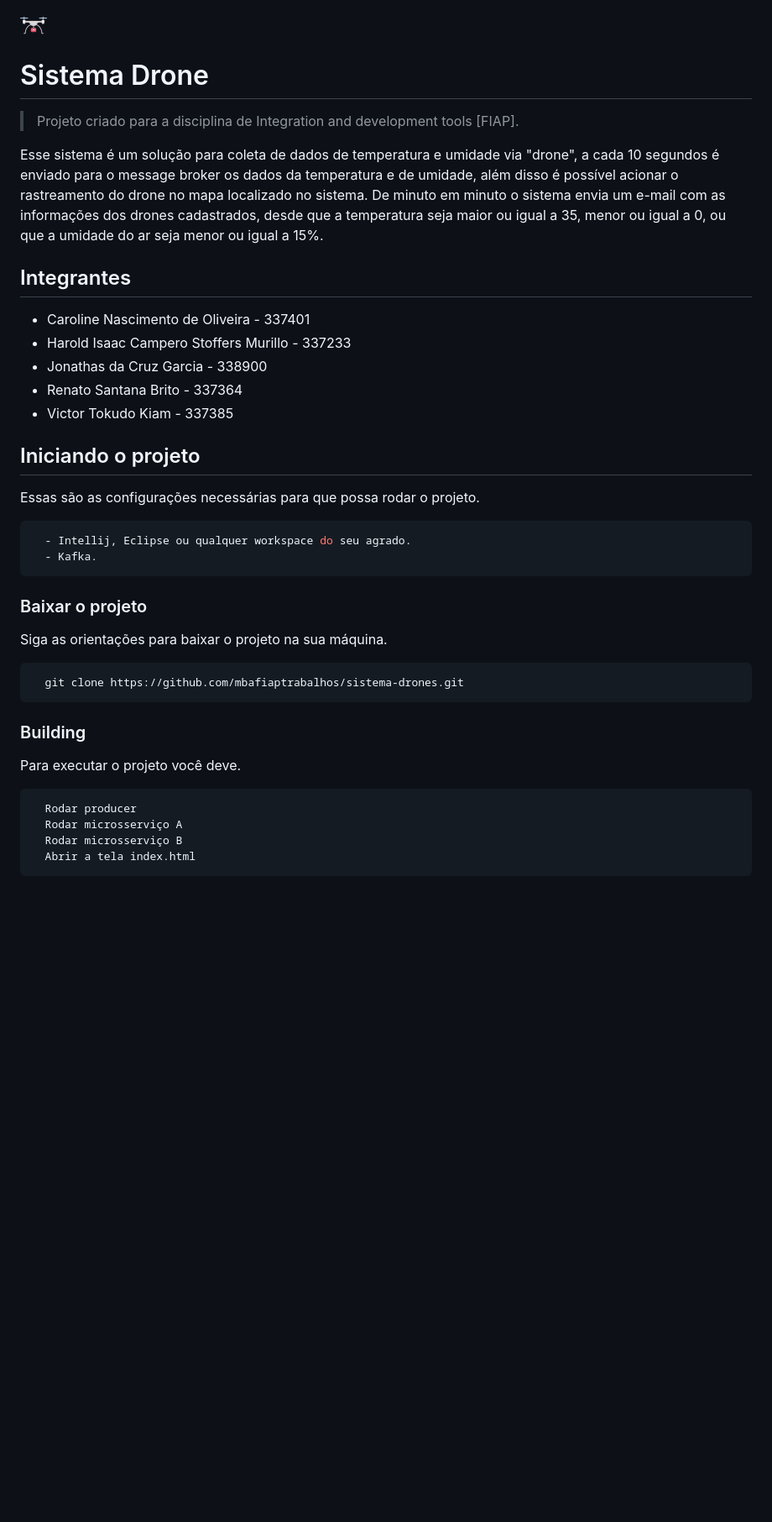
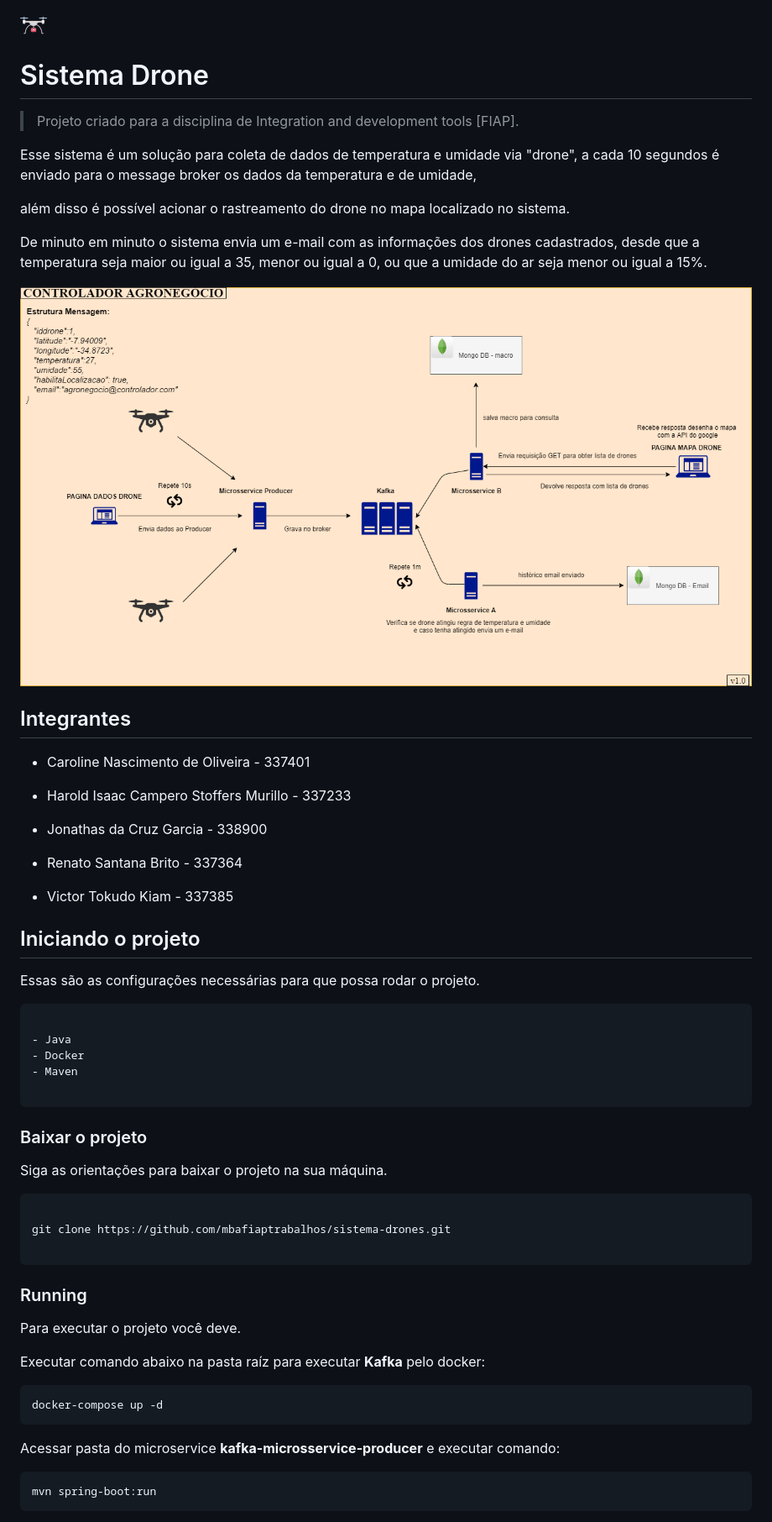
Before and after one commit to mbafiaptrabalhos/sistema-drones, a Markdown page: README.md, the part around the change printed below. Shown: that part at 84% size. Rendered like a GitHub page; pictures changed too: diagrama.png (added); blank space fills up the shorter version.

Commit message:
Ajustes readme

````diff
--- a/README.md
+++ b/README.md
@@ -1,44 +1,85 @@
+
 ![Logo of the project](https://github.com/mbafiaptrabalhos/sistema-drones/blob/develop/index/assets/droneBranco.png)
 
+
+
 # Sistema Drone
+
 > Projeto criado para a disciplina de Integration and development tools [FIAP].
 
+
+
 Esse sistema é um solução para coleta de dados de temperatura e umidade via "drone", a cada 10 segundos é enviado para o message broker os dados da temperatura e de umidade,
+
 além disso é possível acionar o rastreamento do drone no mapa localizado no sistema.
+
 De minuto em minuto o sistema envia um e-mail com as informações dos drones cadastrados, desde que a temperatura seja maior ou igual a 35, menor ou igual a 0, ou que a umidade do ar seja menor ou igual a 15%.
+
+
+![diagrama](diagrama.png)
+
 
 ## Integrantes
 
+
+
 - Caroline Nascimento de Oliveira - 337401
+
 - Harold Isaac Campero Stoffers Murillo - 337233
+
 - Jonathas da Cruz Garcia - 338900
+
 - Renato Santana Brito - 337364
+
 - Victor Tokudo Kiam - 337385
+
+
 
 ## Iniciando o projeto
 
+
+
 Essas são as configurações necessárias para que possa rodar o projeto.
 
+
+
 ```shell
-  - Intellij, Eclipse ou qualquer workspace do seu agrado.
-  - Kafka.
+
+- Java
+- Docker
+- Maven
+
 ```
+
+
 
 ### Baixar o projeto
 
+
+
 Siga as orientações para baixar o projeto na sua máquina.
 
+
+
 ```shell
-  git clone https://github.com/mbafiaptrabalhos/sistema-drones.git
+
+git clone https://github.com/mbafiaptrabalhos/sistema-drones.git
+
 ```
 
-### Building
+
+
+### Running
 
 Para executar o projeto você deve.
 
+  Executar comando abaixo na pasta raíz para executar **Kafka** pelo docker:
+  ```shell
+docker-compose up -d
+```
+
+Acessar pasta do microservice **kafka-microsservice-producer** e executar comando:
+
 ```shell
-  Rodar producer
-  Rodar microsserviço A
-  Rodar microsserviço B
-  Abrir a tela index.html
+mvn spring-boot:run
 ```
````
Also changed, not shown: other parts of README.md (+19 -0 lines), 2 other files.
